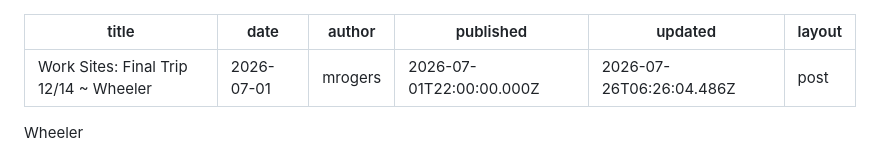
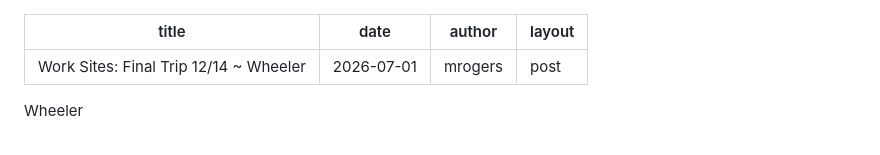
Before and after one commit to djhrr/PapousTravels, a Markdown page: src/blog/2026-07-01-work-sites-final-trip-1214-wheeler.md, the part around the change. Drawn GitHub-style.

Commit message:
Edit post: Work Sites: Final Trip 12/14 ~ Wheeler

```diff
--- a/src/blog/2026-07-01-work-sites-final-trip-1214-wheeler.md
+++ b/src/blog/2026-07-01-work-sites-final-trip-1214-wheeler.md
@@ -2,8 +2,6 @@
 title: "Work Sites: Final Trip 12/14 ~ Wheeler"
 date: 2026-07-01
 author: mrogers
-published: 2026-07-01T22:00:00.000Z
-updated: 2026-07-26T06:26:04.486Z
 layout: post
 ---
 
```
